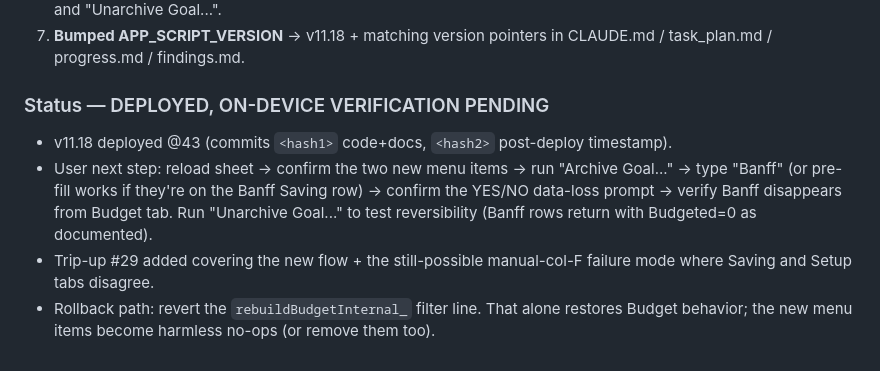
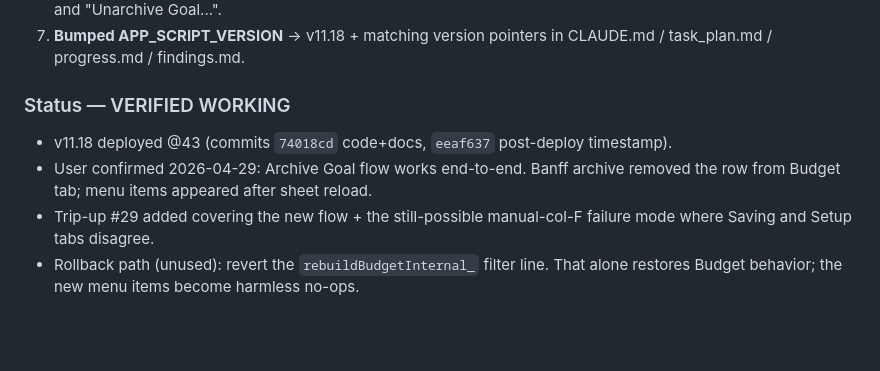
Before and after one commit to fahyad/gsheetbudget2026-categorizerApp, a Markdown page: docs/progress.md, the part around the change. GitHub-like rendering; blank space fills up the shorter version.

Commit message:
Docs: v11.18 verified working — Archive Goal flow confirmed end-to-end
Status updates only:
- progress.md session entry: DEPLOYED, ON-DEVICE VERIFICATION PENDING →
  VERIFIED WORKING. Recorded user confirmation date + commit hashes.
- task_plan.md Phase 24: complete → complete + verified working.

No code change.

```diff
--- a/docs/progress.md
+++ b/docs/progress.md
@@ -1538,8 +1538,8 @@ v11.18 changes in `apps-script/Code.js`:
 6. **Two new menu items** under Budget Tools, placed between "Add Category" and "Parse Emails": "Archive Goal..." and "Unarchive Goal...".
 7. **Bumped APP_SCRIPT_VERSION** → v11.18 + matching version pointers in CLAUDE.md / task_plan.md / progress.md / findings.md.
 
-### Status — DEPLOYED, ON-DEVICE VERIFICATION PENDING
-- v11.18 deployed @43 (commits `<hash1>` code+docs, `<hash2>` post-deploy timestamp).
-- User next step: reload sheet → confirm the two new menu items → run "Archive Goal..." → type "Banff" (or pre-fill works if they're on the Banff Saving row) → confirm the YES/NO data-loss prompt → verify Banff disappears from Budget tab. Run "Unarchive Goal..." to test reversibility (Banff rows return with Budgeted=0 as documented).
+### Status — VERIFIED WORKING
+- v11.18 deployed @43 (commits `74018cd` code+docs, `eeaf637` post-deploy timestamp).
+- User confirmed 2026-04-29: Archive Goal flow works end-to-end. Banff archive removed the row from Budget tab; menu items appeared after sheet reload.
 - Trip-up #29 added covering the new flow + the still-possible manual-col-F failure mode where Saving and Setup tabs disagree.
-- Rollback path: revert the `rebuildBudgetInternal_` filter line. That alone restores Budget behavior; the new menu items become harmless no-ops (or remove them too).
+- Rollback path (unused): revert the `rebuildBudgetInternal_` filter line. That alone restores Budget behavior; the new menu items become harmless no-ops.
```
Also changed, not shown: docs/task_plan.md (+1 -1 lines).
